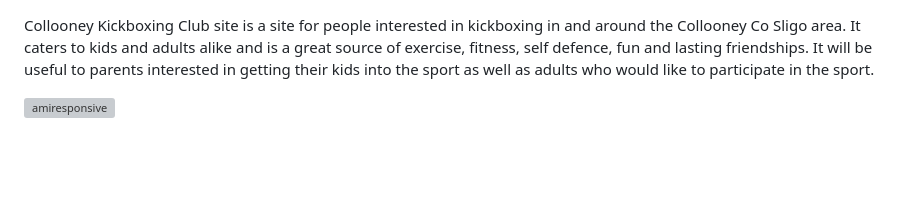
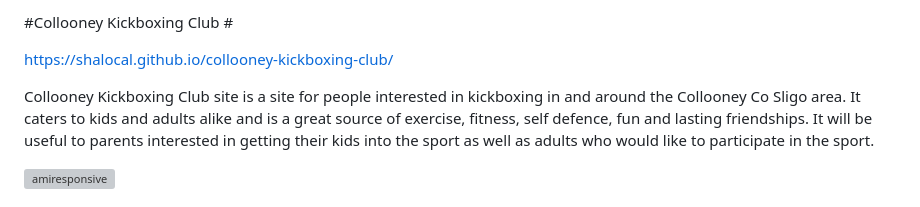
Before and after one commit to ShalOCal/collooney-kickboxing-club, a Markdown page: README.md, the part around the change. Drawn GitHub-style; blank space fills up the shorter version; grey boxes are pictures that could not be loaded.

Commit message:
Add heading and link to site

```diff
--- a/README.md
+++ b/README.md
@@ -1,3 +1,7 @@
+#Collooney Kickboxing Club #
+
+https://shalocal.github.io/collooney-kickboxing-club/
+
 Collooney Kickboxing Club site is a site for people interested in kickboxing in and around the Collooney Co Sligo area. It caters to kids and adults alike and is a great source of exercise, fitness, self defence, fun and lasting friendships. It will be useful to parents interested in getting their kids into the sport as well as adults who would like to participate in the sport.
 
 
```
